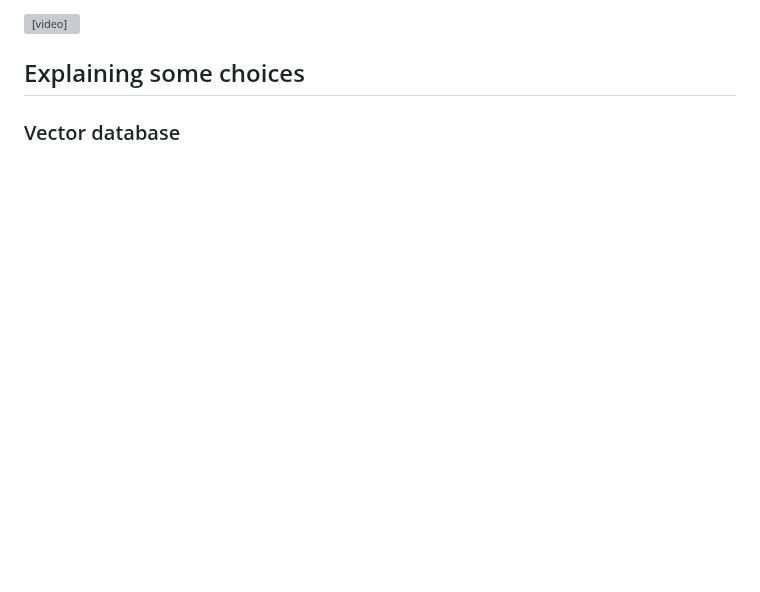
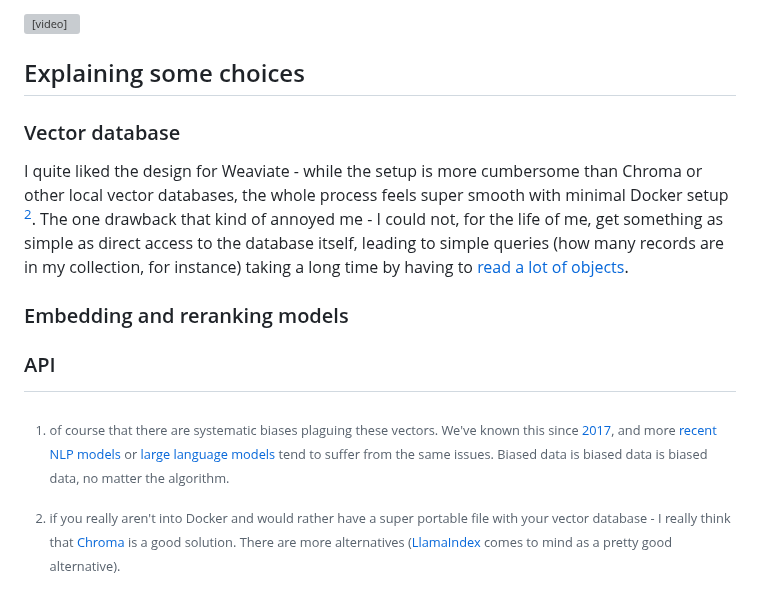
Before and after one commit to josegcpa/academ.ai, a Markdown page: blog-post/blog-post.md, the part around the change. Rendered like a GitHub page; blank space fills up the shorter version; grey boxes are pictures that could not be loaded.

```diff
--- a/blog-post/blog-post.md
+++ b/blog-post/blog-post.md
@@ -92,6 +92,10 @@ Seeing everything in action feels pretty smooth - this is a search over nearly 1
 
 ### Vector database
 
+I quite liked the design for Weaviate - while the setup is more cumbersome than Chroma or other local vector databases, the whole process feels super smooth with minimal Docker setup [^2]. The one drawback that kind of annoyed me - I could not, for the life of me, get something as simple as direct access to the database itself, leading to simple queries (how many records are in my collection, for instance) taking a long time by having to [read a lot of objects](https://docs.weaviate.io/weaviate/manage-objects/read-all-objects).
+
+[^2]: if you really aren't into Docker and would rather have a super portable file with your vector database - I really think that [Chroma](https://www.trychroma.com/) is a good solution. There are more alternatives ([LlamaIndex](https://www.llamaindex.ai/) comes to mind as a pretty good alternative).
+
 ### Embedding and reranking models
 
 ### API
```
